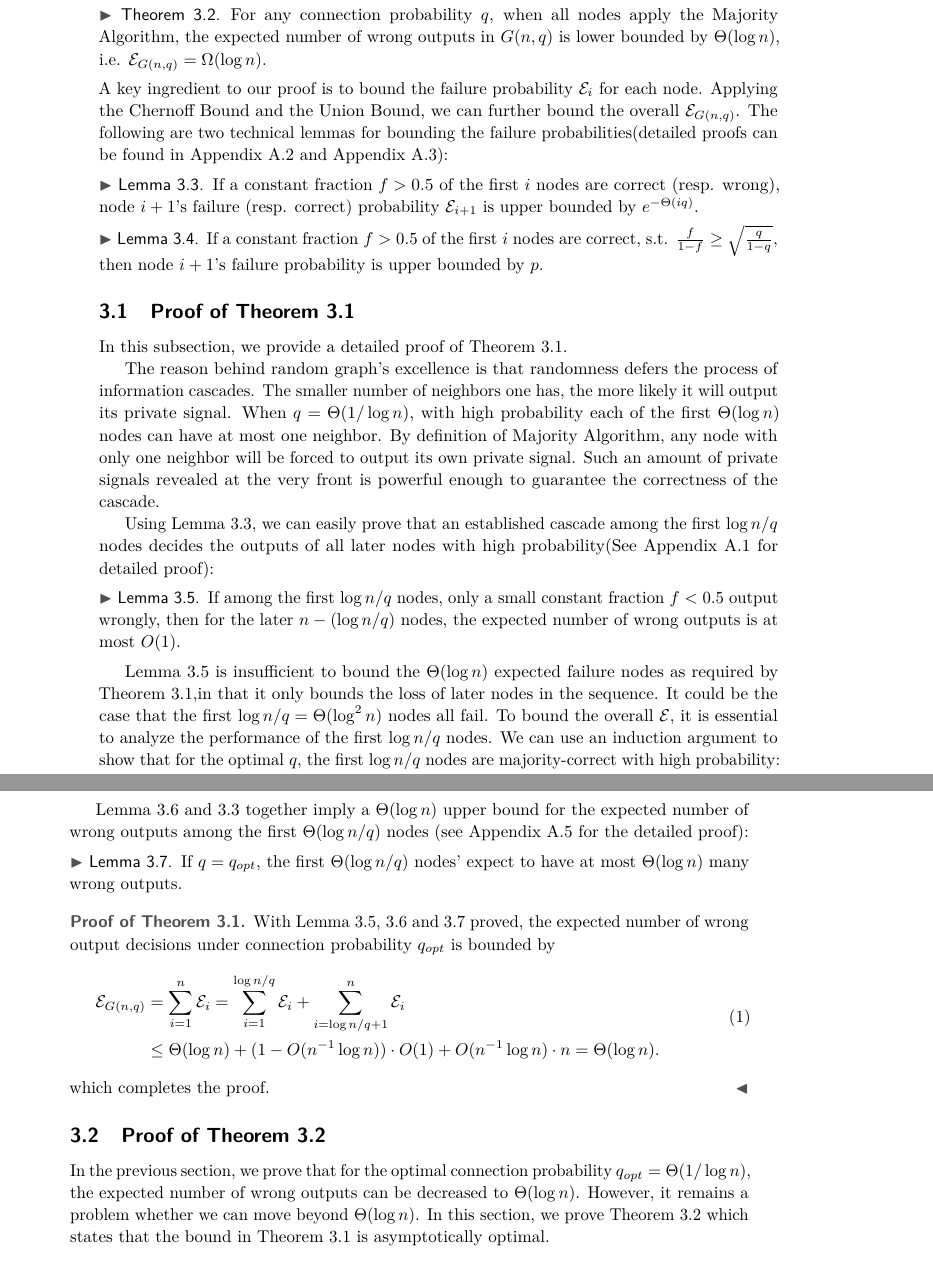
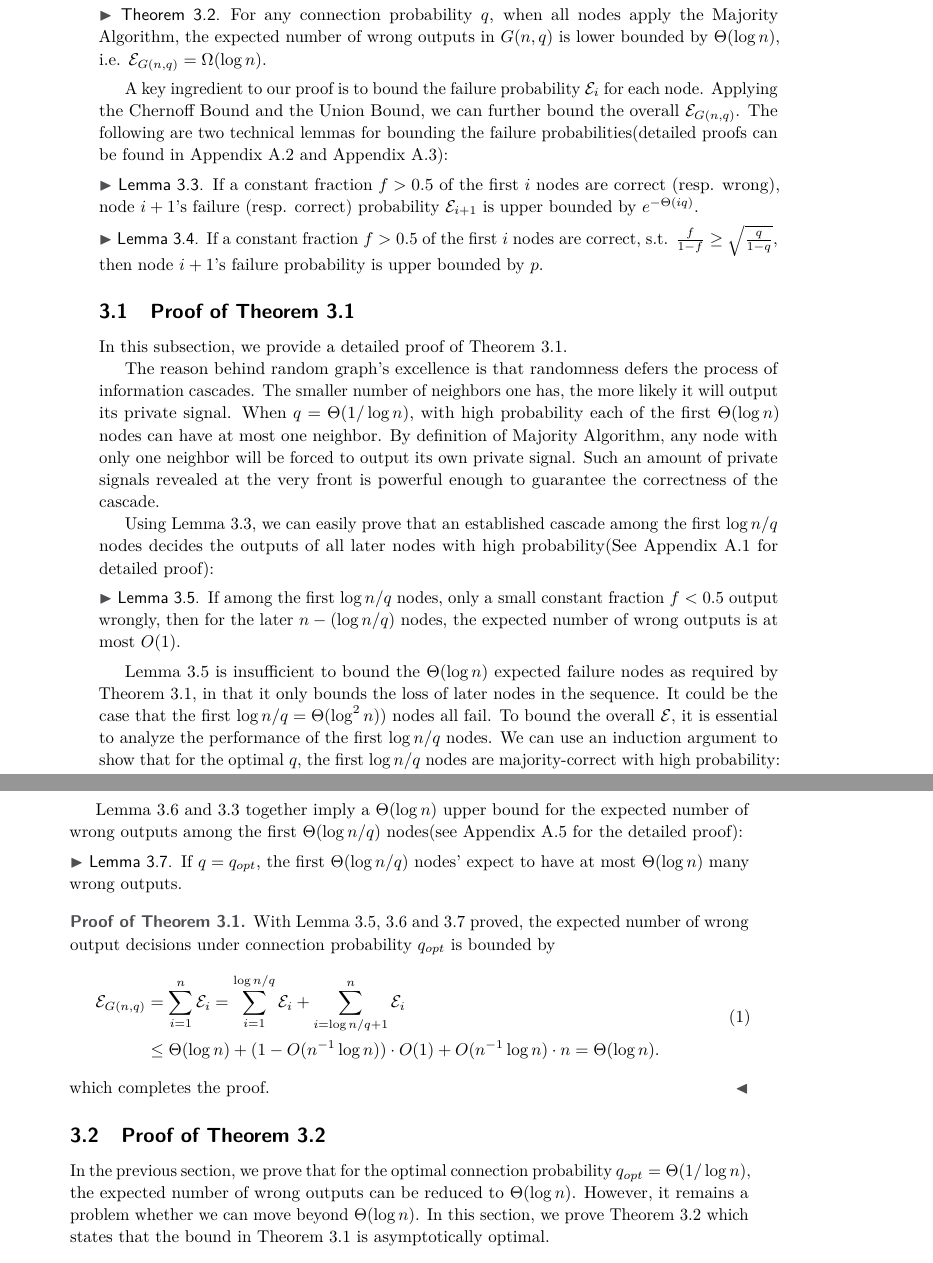
Before and after one commit to junwanthu/ICALP-2016, a LaTeX paper (lipics-sample-article.tex): two parts of pages 4 and 5 of 22, joined at a grey line, cut so that both start at the same text. Compiled offline with pdfLaTeX.

Commit message:
minor modification

```diff
--- a/lipics-sample-article.tex
+++ b/lipics-sample-article.tex
@@ -301,11 +379,24 @@ If among the first $\log n/q$ nodes,
 	then for the later $n - (\log n/q)$ nodes, the expected number of wrong outputs is at most $O(1)$.
 \end{lem}
 
-Lemma \ref{lem:first logn/q deciding} is insufficient to bound the $\Theta(\log n)$ expected failure nodes
-	as required by Theorem \ref{thm:random graph log n reachable},in that it only bounds the loss of later nodes in the sequence.
-It could be the case that the first $\log n/q = \Theta(\log^2 n)$ nodes all fail.
+%\begin{proof}
+%We can use Lemma \ref{lem:random exponential bound} to directly derive such a result.
+%See Appendix \ref{subsec:first logn/q deciding} for detailed proof.
+%\end{proof}
+
+Lemma \ref{lem:first logn/q deciding} is insufficient to bound the $\Theta(\log n)$ expected failure nodes as required by Theorem \ref{thm:random graph log n reachable},
+	in that it only bounds the loss of later nodes in the sequence. It could be the case that the first $\log n/q = \Theta(\log^2 n))$ nodes all fail.
 To bound the overall $\mathcal{E}$, it is essential to analyze the performance of the first $\log n/q$ nodes.
 We can use an induction argument to show that for the optimal $q$, the first $\log n/q$ nodes are majority-correct with high probability:
+
+%Lemma \ref{lem:first logn/q deciding} shows that information cascades
+%	in random graphs are determined mostly by the performance of the first $\log n/q$ nodes.
+%If the first $\log n/q$ nodes generate a powerful cascade, all later nodes will follow regardless of their own private signals.
+%However, this lemma remains insufficient to prove Theorem \ref{thm:random graph log n reachable}
+%	in that it only bounds the loss of later nodes in the sequence.
+%To bound the overall $\mathcal{E}$, it is also essential to analyze the performance of the first $\log n/q$ nodes.
+%We present the following lemma which shows that the first $\log n/q$ nodes are majority-correct with high probability.
+%In other words, the pre-conditions of Lemma \ref{lem:first logn/q deciding} are easily satisfied.
 
 \begin{lem}
 \label{lem:majority among first logn/q}
@@ -330,7 +421,9 @@ By a single Union Bound, we can combine this two results and show that
 The detailed proof is provided in Appendix \ref{subsec:majority among first logn/q}.
 \end{proof}
 
-Lemma \ref{lem:majority among first logn/q} and \ref{lem:random exponential bound} together imply a $\Theta(\log n)$ upper bound for the expected number of wrong outputs among the first $\Theta(\log n / q)$ nodes (see Appendix \ref{subsec:loss of former nodes} for the detailed proof):
+%The final lemma bounds the expected number of wrong outputs among the first $\Theta(\log n / q)$ nodes.
+
+ Lemma \ref{lem:majority among first logn/q} and \ref{lem:random exponential bound} together imply a $\Theta(\log n)$ upper bound for the expected number of wrong outputs among the first $\Theta(\log n / q)$ nodes(see Appendix \ref{subsec:loss of former nodes} for the detailed proof):
 \begin{lem}
 \label{lem:loss of former nodes}
 If $q = q_{opt}$, the first $\Theta(\log n/q)$ nodes' expect to have at most $\Theta(\log n)$ many wrong outputs.
@@ -371,7 +464,7 @@ which completes the proof.
 
 
 \subsection {Proof of Theorem \ref{thm:random graph log n bound}}
-In the previous section, we prove that for the optimal connection probability $q_{opt} = \Theta(1 / \log n)$, the expected number of wrong outputs can be decreased to $\Theta(\log n)$.
+In the previous section, we prove that for the optimal connection probability $q_{opt} = \Theta(1 / \log n)$, the expected number of wrong outputs can be reduced to $\Theta(\log n)$.
 However, it remains a problem whether we can move beyond $\Theta(\log n)$. In this section, we prove Theorem \ref{thm:random graph log n bound} which states that the bound in Theorem \ref{thm:random graph log n reachable} is asymptotically optimal.
 %\begin{thm}
 %The expected number of wrong outputs $\mathcal{E}$ in random graphs is lower bounded by $\Theta(\log n)$ for any connection probability $q$.
```
Also changed, not shown: lipics-sample-article.tex (78 more changed lines).
